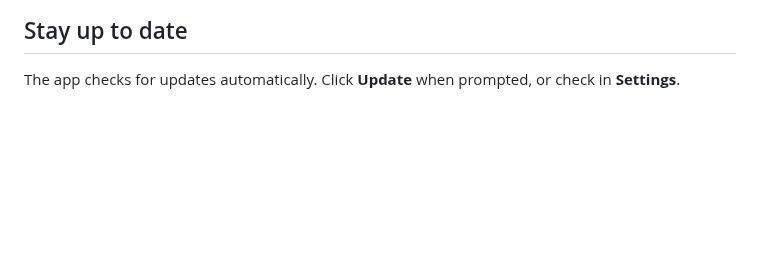
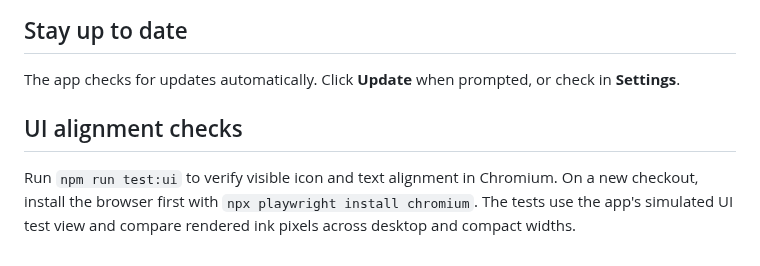
Before and after one commit to Coldobird/RbxTools, a Markdown page: README.md, the part around the change. Rendered like a GitHub page; blank space fills up the shorter version.

```diff
--- a/README.md
+++ b/README.md
@@ -50,3 +50,7 @@ Find Steam, manage Spacewar privacy, and check for updates.
 ## Stay up to date
 
 The app checks for updates automatically. Click **Update** when prompted, or check in **Settings**.
+
+## UI alignment checks
+
+Run `npm run test:ui` to verify visible icon and text alignment in Chromium. On a new checkout, install the browser first with `npx playwright install chromium`. The tests use the app's simulated UI test view and compare rendered ink pixels across desktop and compact widths.
```
Also changed, not shown: AGENTS.md (+7 -0 lines), assets/background-canvas-384x256.png (added), assets/pocket-landscape-384x256.png (added), 16 other files.
